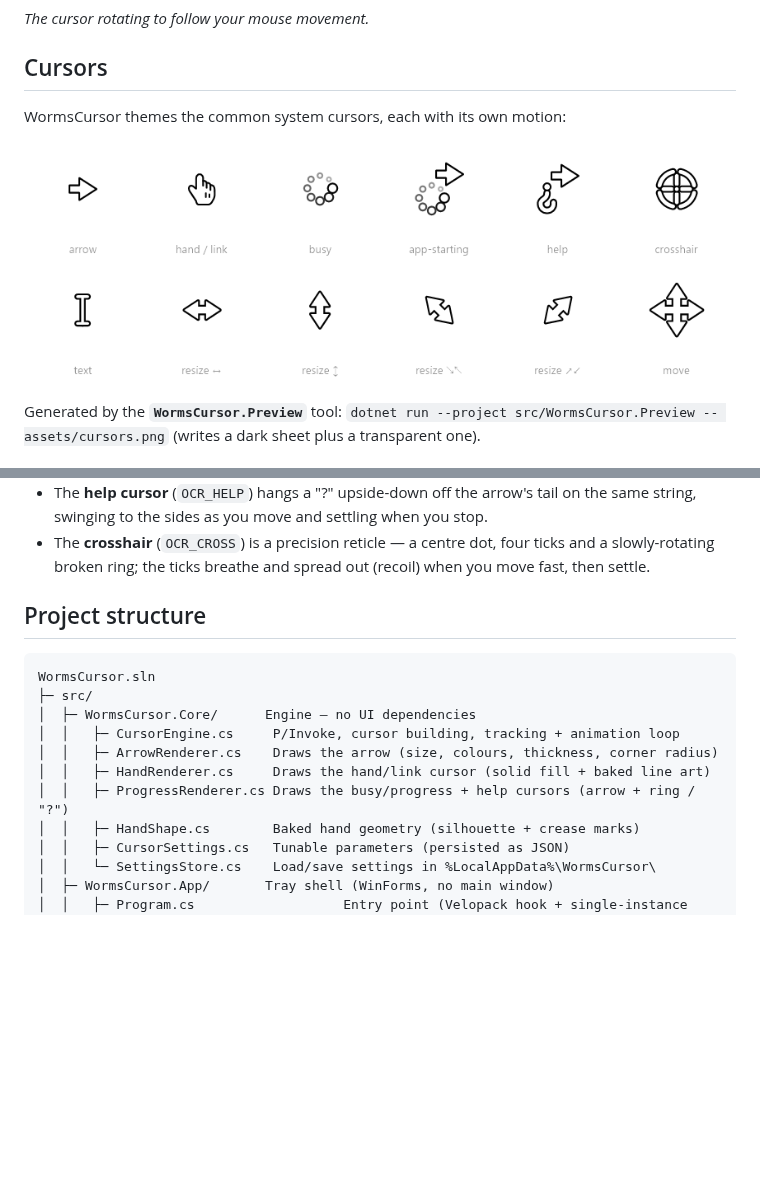
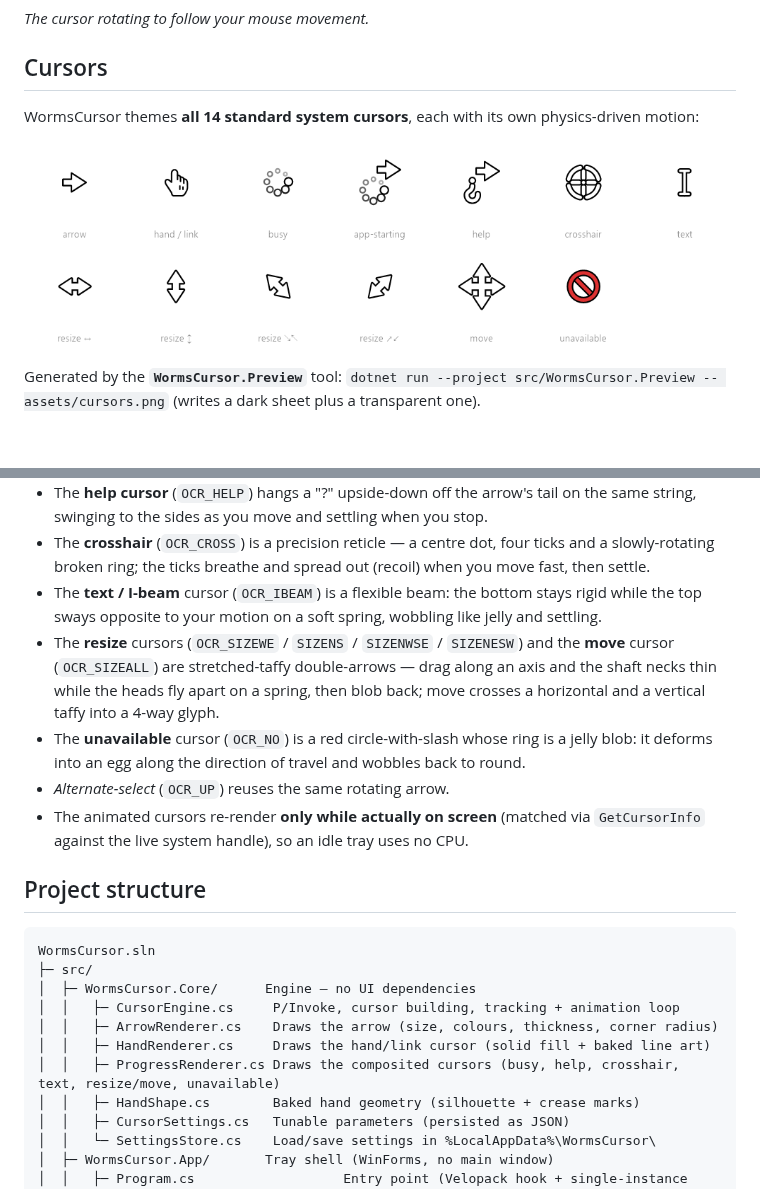
Before and after one commit to luminary19/WormsCursor, a Markdown page: README.md, 2 parts joined by grey strips. GitHub-like rendering; pictures changed too: assets/cursors-transparent.png; blank space fills up the shorter version.

```diff
--- a/README.md
+++ b/README.md
@@ -25,7 +25,7 @@ _The cursor rotating to follow your mouse movement._
 
 ## Cursors
 
-WormsCursor themes the common system cursors, each with its own motion:
+WormsCursor themes **all 14 standard system cursors**, each with its own physics-driven motion:
 
 ![The WormsCursor cursor set](assets/cursors-transparent.png)
 
@@ -56,6 +56,17 @@ plus a transparent one).
 - The **crosshair** (`OCR_CROSS`) is a precision reticle — a centre dot, four ticks and a
   slowly-rotating broken ring; the ticks breathe and spread out (recoil) when you move fast,
   then settle.
+- The **text / I-beam** cursor (`OCR_IBEAM`) is a flexible beam: the bottom stays rigid while
+  the top sways opposite to your motion on a soft spring, wobbling like jelly and settling.
+- The **resize** cursors (`OCR_SIZEWE` / `SIZENS` / `SIZENWSE` / `SIZENESW`) and the **move**
+  cursor (`OCR_SIZEALL`) are stretched-taffy double-arrows — drag along an axis and the shaft
+  necks thin while the heads fly apart on a spring, then blob back; move crosses a horizontal
+  and a vertical taffy into a 4-way glyph.
+- The **unavailable** cursor (`OCR_NO`) is a red circle-with-slash whose ring is a jelly blob:
+  it deforms into an egg along the direction of travel and wobbles back to round.
+- *Alternate-select* (`OCR_UP`) reuses the same rotating arrow.
+- The animated cursors re-render **only while actually on screen** (matched via `GetCursorInfo`
+  against the live system handle), so an idle tray uses no CPU.
 
 ## Project structure
 
@@ -66,7 +77,7 @@ WormsCursor.sln
 │  │   ├─ CursorEngine.cs     P/Invoke, cursor building, tracking + animation loop
 │  │   ├─ ArrowRenderer.cs    Draws the arrow (size, colours, thickness, corner radius)
 │  │   ├─ HandRenderer.cs     Draws the hand/link cursor (solid fill + baked line art)
-│  │   ├─ ProgressRenderer.cs Draws the busy/progress + help cursors (arrow + ring / "?")
+│  │   ├─ ProgressRenderer.cs Draws the composited cursors (busy, help, crosshair, text, resize/move, unavailable)
 │  │   ├─ HandShape.cs        Baked hand geometry (silhouette + crease marks)
 │  │   ├─ CursorSettings.cs   Tunable parameters (persisted as JSON)
 │  │   └─ SettingsStore.cs    Load/save settings in %LocalAppData%\WormsCursor\
```
Also changed, not shown: CHANGELOG.md (+9 -5 lines), assets/cursors.png, 4 other files.
